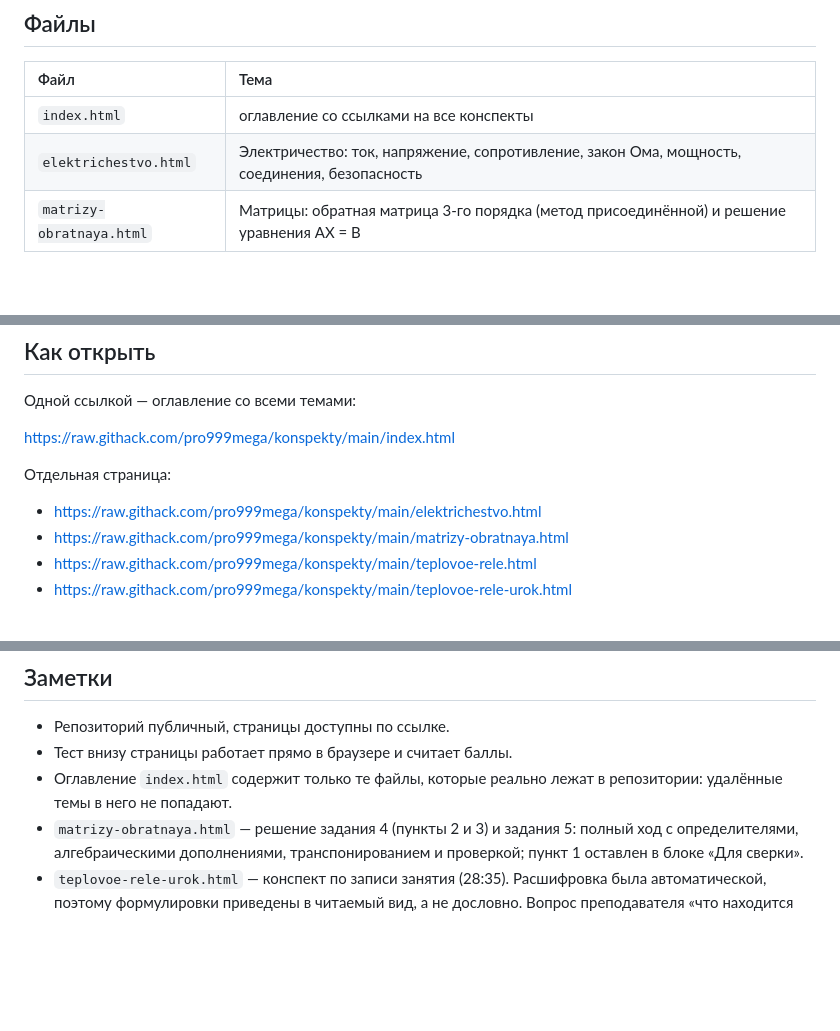
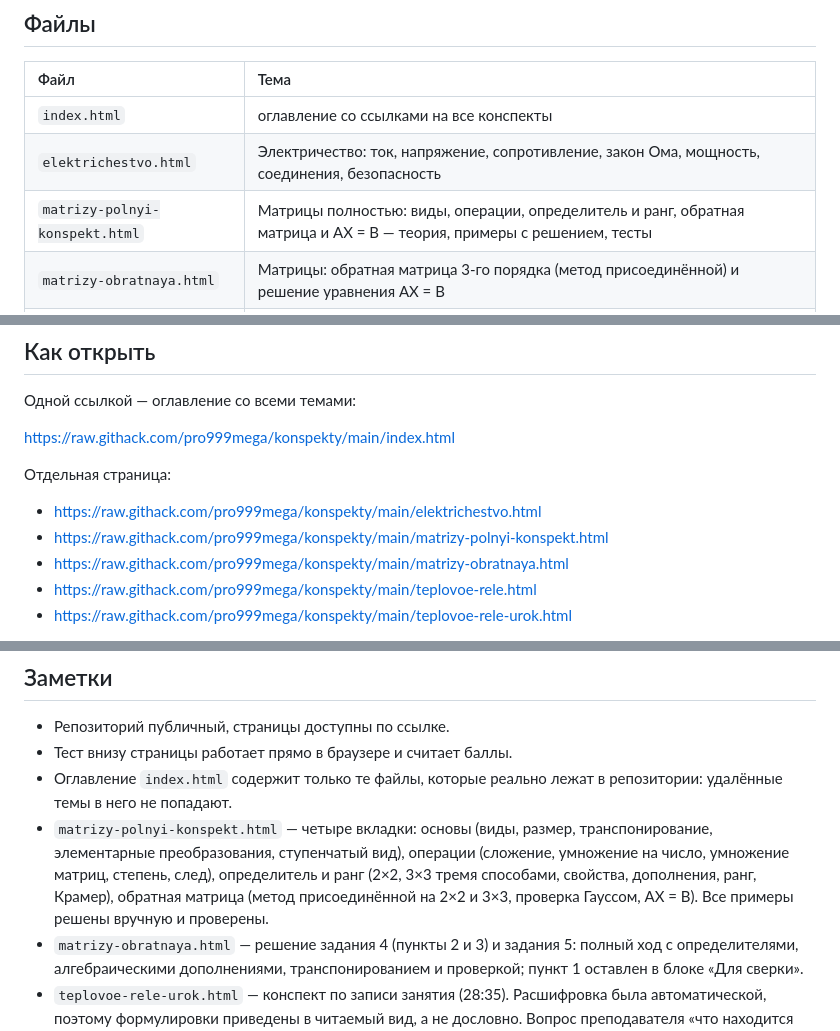
Before and after one commit to pro999mega/konspekty, a Markdown page: README.md, 3 parts joined by grey strips. Drawn GitHub-style; blank space fills up the shorter version.

Commit message:
Honer AI: update README.md

```diff
--- a/README.md
+++ b/README.md
@@ -8,6 +8,7 @@
 |:---|:---|
 | `index.html` | оглавление со ссылками на все конспекты |
 | `elektrichestvo.html` | Электричество: ток, напряжение, сопротивление, закон Ома, мощность, соединения, безопасность |
+| `matrizy-polnyi-konspekt.html` | Матрицы полностью: виды, операции, определитель и ранг, обратная матрица и AX = B — теория, примеры с решением, тесты |
 | `matrizy-obratnaya.html` | Матрицы: обратная матрица 3-го порядка (метод присоединённой) и решение уравнения AX = B |
 | `teplovoe-rele.html` | Тепловое реле: назначение, устройство, уставка, классы 10/20/30, ловушки, тест |
 | `teplovoe-rele-urok.html` | Тепловое реле: конспект занятия по аудиозаписи — устройство по пунктам, режимы возврата, колесико уставки, пример с двигателем, тест |
@@ -21,6 +22,7 @@ https://raw.githack.com/pro999mega/konspekty/main/index.html
 Отдельная страница:
 
 - https://raw.githack.com/pro999mega/konspekty/main/elektrichestvo.html
+- https://raw.githack.com/pro999mega/konspekty/main/matrizy-polnyi-konspekt.html
 - https://raw.githack.com/pro999mega/konspekty/main/matrizy-obratnaya.html
 - https://raw.githack.com/pro999mega/konspekty/main/teplovoe-rele.html
 - https://raw.githack.com/pro999mega/konspekty/main/teplovoe-rele-urok.html
@@ -40,5 +42,6 @@ GitHub Pages (если включены): https://pro999mega.github.io/konspekty
 - Репозиторий публичный, страницы доступны по ссылке.
 - Тест внизу страницы работает прямо в браузере и считает баллы.
 - Оглавление `index.html` содержит только те файлы, которые реально лежат в репозитории: удалённые темы в него не попадают.
+- `matrizy-polnyi-konspekt.html` — четыре вкладки: основы (виды, размер, транспонирование, элементарные преобразования, ступенчатый вид), операции (сложение, умножение на число, умножение матриц, степень, след), определитель и ранг (2×2, 3×3 тремя способами, свойства, дополнения, ранг, Крамер), обратная матрица (метод присоединённой на 2×2 и 3×3, проверка Гауссом, AX = B). Все примеры решены вручную и проверены.
 - `matrizy-obratnaya.html` — решение задания 4 (пункты 2 и 3) и задания 5: полный ход с определителями, алгебраическими дополнениями, транспонированием и проверкой; пункт 1 оставлен в блоке «Для сверки».
 - `teplovoe-rele-urok.html` — конспект по записи занятия (28:35). Расшифровка была автоматической, поэтому формулировки приведены в читаемый вид, а не дословно. Вопрос преподавателя «что находится между нагревателем и биметаллической пластиной» в записи остался без ответа — отмечен в файле как открытый.
```
